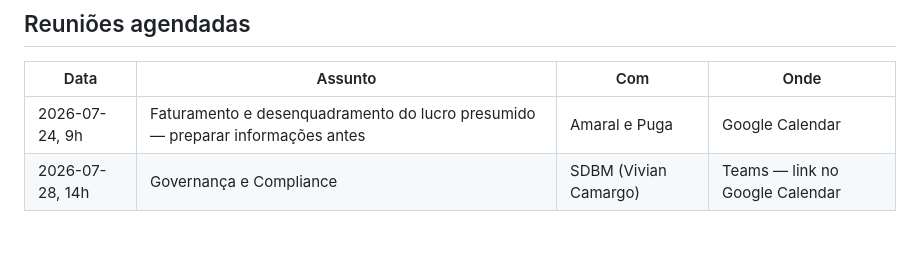
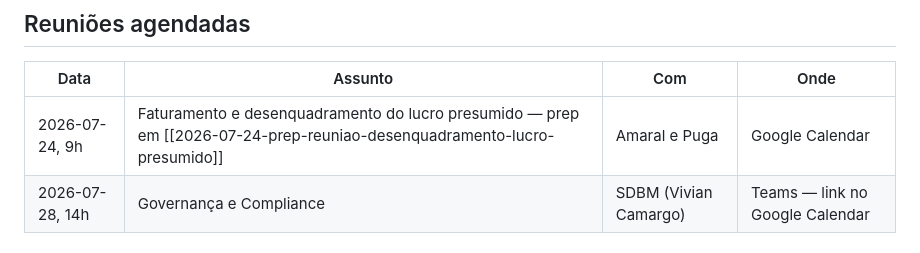
Before and after one commit to gustavobagz/gustavo-os, a Markdown page: H2/Governanca/pendencias.md, the part around the change. GitHub-like rendering.

```diff
--- a/H2/Governanca/pendencias.md
+++ b/H2/Governanca/pendencias.md
@@ -121,7 +121,7 @@ Conferir no cartão CNPJ de cada filial antes de usar em qualquer habilitação.
 
 | Data | Assunto | Com | Onde |
 |------|---------|-----|------|
-| 2026-07-24, 9h | Faturamento e desenquadramento do lucro presumido — preparar informações antes | Amaral e Puga | Google Calendar |
+| 2026-07-24, 9h | Faturamento e desenquadramento do lucro presumido — prep em [[2026-07-24-prep-reuniao-desenquadramento-lucro-presumido]] | Amaral e Puga | Google Calendar |
 | 2026-07-28, 14h | Governança e Compliance | SDBM (Vivian Camargo) | Teams — link no Google Calendar |
 
 ## Apurações internas em curso
```
Also changed, not shown: H2/Governanca/2026-07-24-prep-reuniao-desenquadramento-lucro-presumido.md (added, +118 -0 lines).
